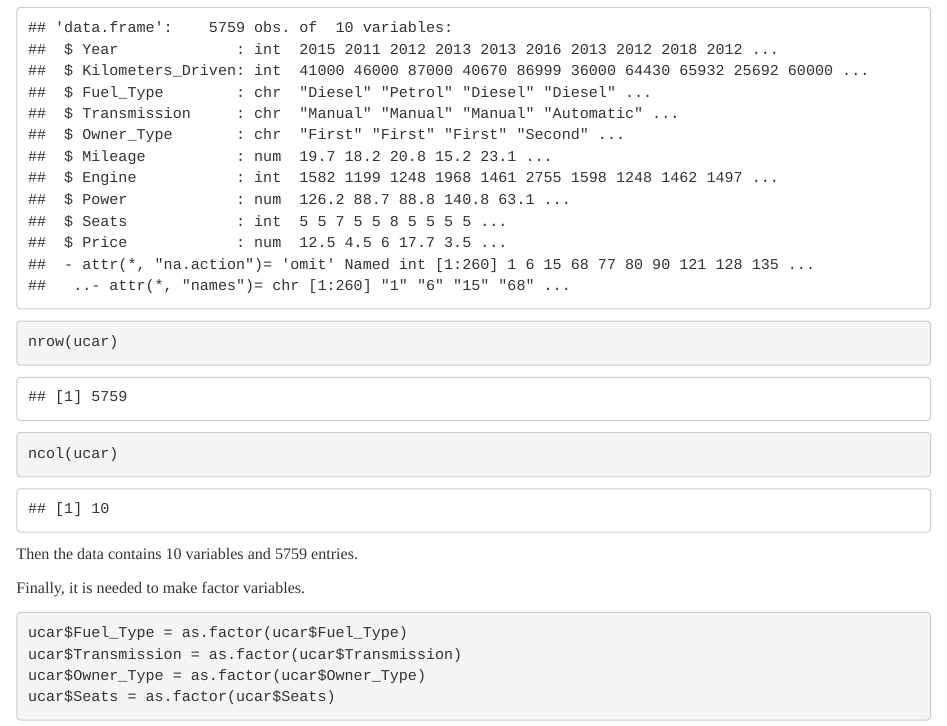
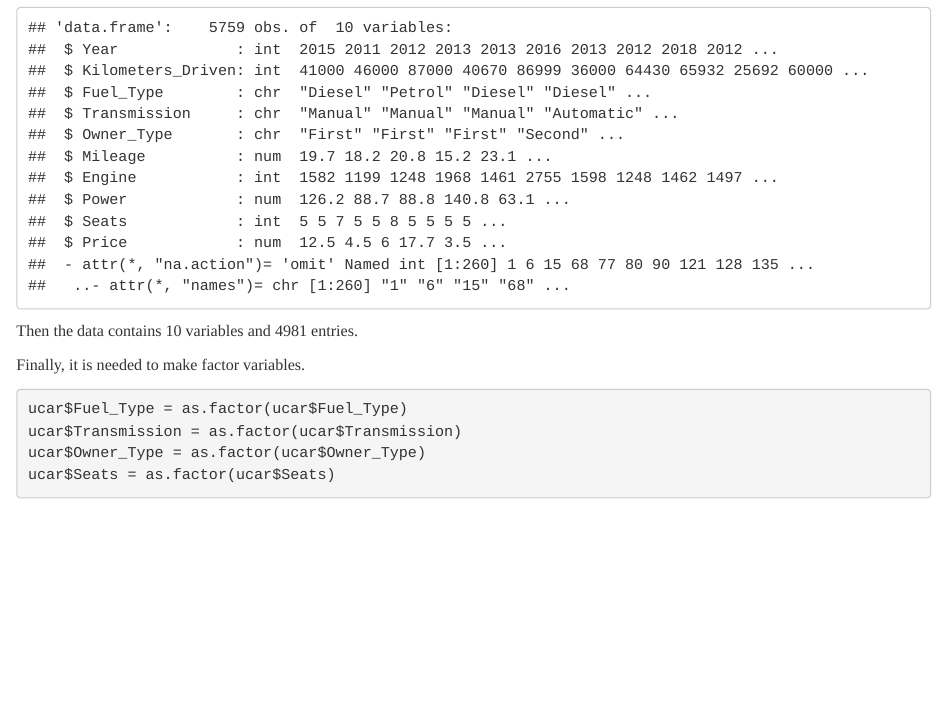
Before and after one commit to yijunz3/420-squad, an R Markdown document (final-project.Rmd): the page in a window 1100 px wide, from 5380 px down. Rendered offline with R 4.5, knitr and Pandoc, with nearby package versions; some code elsewhere in the file could not run offline.

Commit message:
minor issue solved

````diff
--- a/final-project.Rmd
+++ b/final-project.Rmd
@@ -83,10 +83,8 @@ The next step is to clean rows whihch cotain null values in its data.
 used_car = read.csv("used_car_cleaned.csv")
 ucar = na.omit(used_car)
 str(ucar)
-nrow(ucar)
-ncol(ucar)
 ```
-Then the data contains 10 variables and 5759 entries.
+Then the data contains 10 variables and 4981 entries.
 
 Finally, it is needed to make factor variables.
 ```{r}
````
Also changed, not shown: final-project.Rmd (2 more changed lines).
